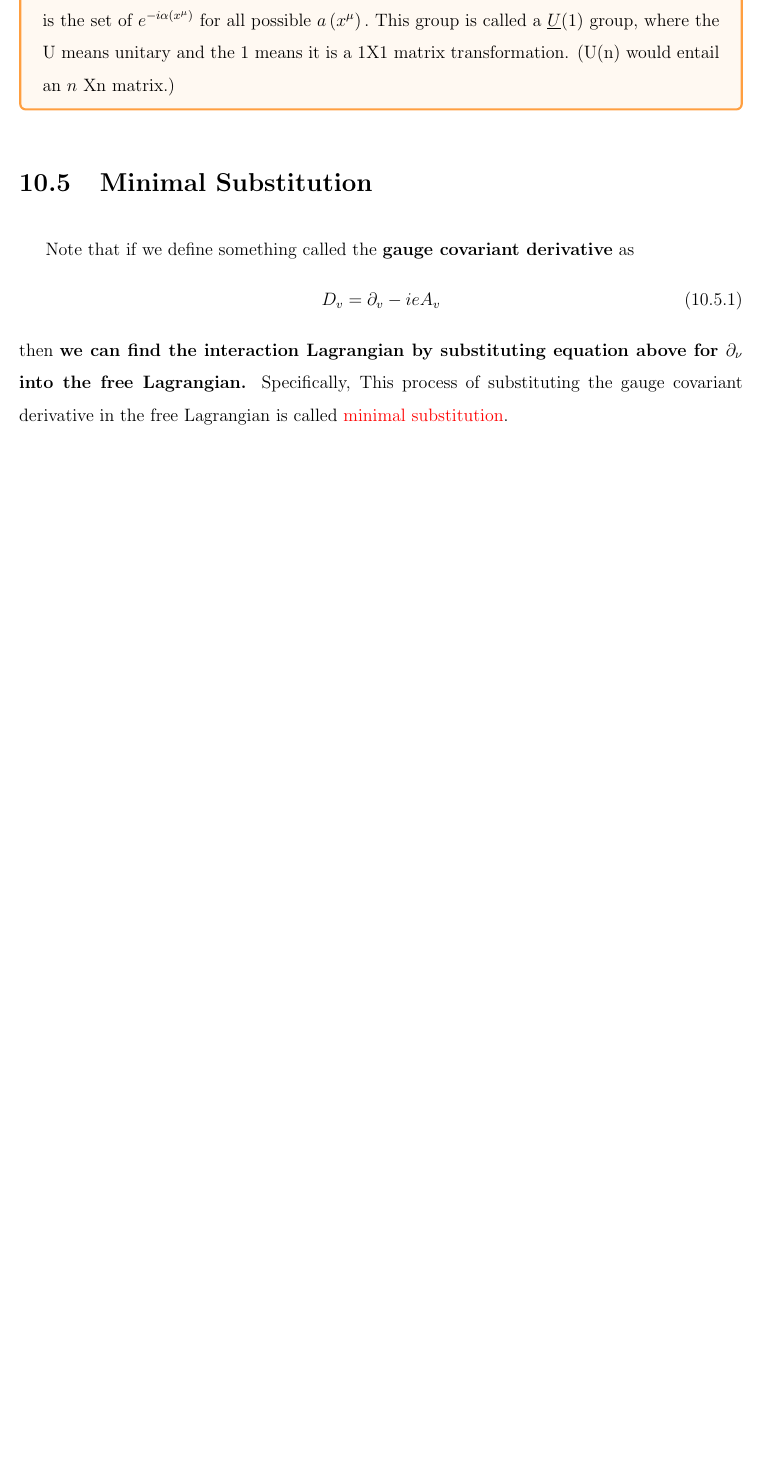
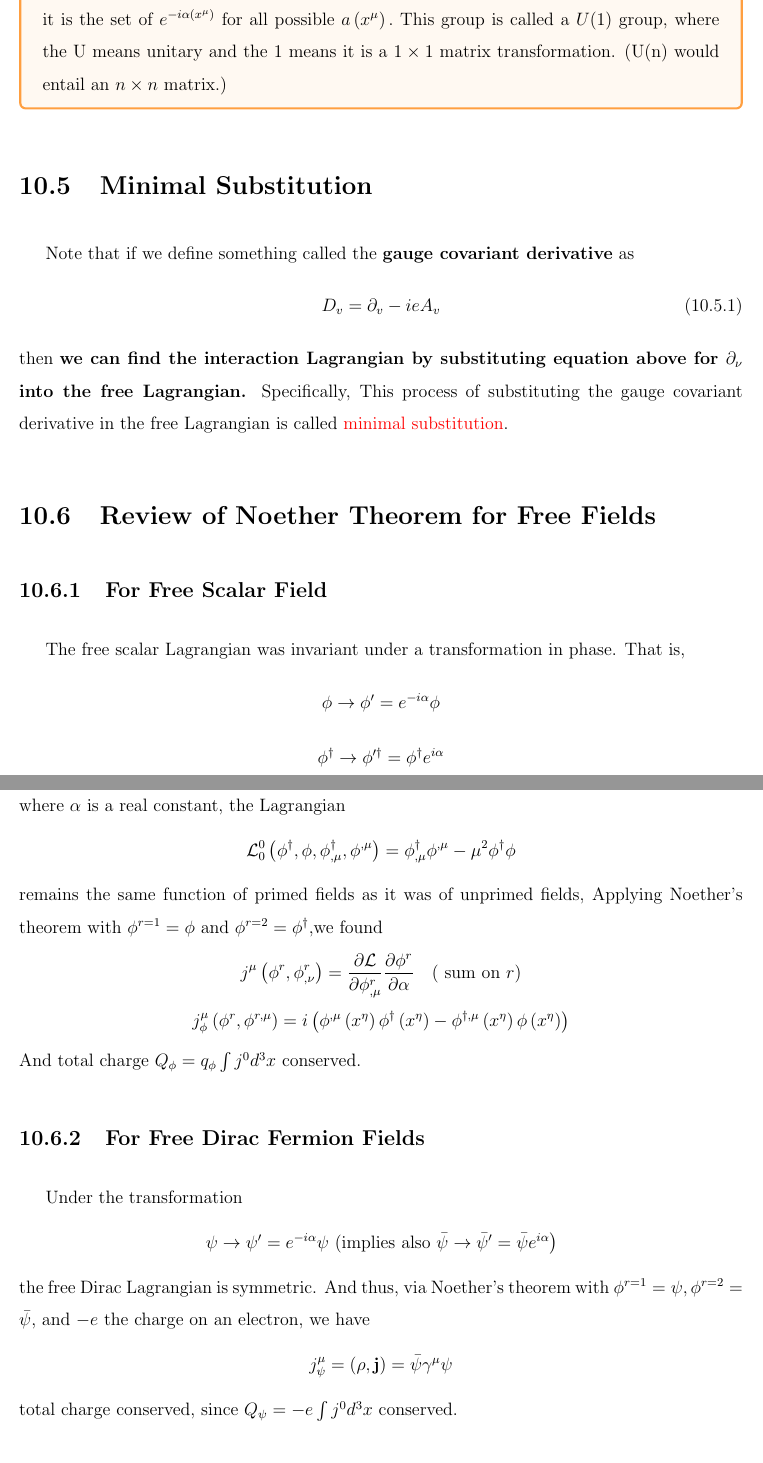
Before and after one commit to Lonitch/QFT-for-Educated-Dummies, a LaTeX thesis (main.tex, which reads sections/OverviewRenormalization.tex, sections/SymmetryofInteractionField.tex): part of page 145 of 145 before the commit and two parts of pages 145 and 146 of 147 after it, the two joined at a grey line, cut so that both start at the same text, the shorter picture padded with empty space. Compiled offline with pdfLaTeX.

Commit message:
addition to chap10

```diff
--- /dev/null
+++ b/sections/OverviewRenormalization.tex
@@ -0,0 +1 @@
+\chapter{Overview of Renormalization}
--- a/sections/SymmetryofInteractionField.tex
+++ b/sections/SymmetryofInteractionField.tex
@@ -111,7 +111,7 @@ Note the following
     @ Noether's theorem applies locally, as well as globally,
     @ Thus, we can derive a conserved current (the same conserved current) from global symmetry or local symmetry using the second form of the full Lagrangian.
     @ Symmetry under transformation of one or more fields means the fields are gauge fields (different $\alpha$ in the QED case, means different gauges).
-    @ You may hear the term \redp{Lie group} in this context. A Lie group is the set of all possible continuous transformations of the fields in a gauge theory. In our case, for the field $\psi,$ it is the set of $e^{-i \alpha\left(x^{\mu}\right)}$ for all possible $a\left(x^{\mu}\right) .$ This group is called a $\underline{U}(1)$ group, where the U means unitary and the 1 means it is a 1X1 matrix transformation. (U(n) would entail an $n$ Xn matrix.)
+    @ You may hear the term \redp{Lie group} in this context. A Lie group is the set of all possible continuous transformations of the fields in a gauge theory. In our case, for the field $\psi,$ it is the set of $e^{-i \alpha\left(x^{\mu}\right)}$ for all possible $a\left(x^{\mu}\right) .$ This group is called a $U(1)$ group, where the U means unitary and the 1 means it is a $1\times 1$ matrix transformation. (U(n) would entail an $n\times n$ matrix.)
     \end{easylist}
 \end{qt}
 \section{Minimal Substitution}
@@ -120,3 +120,36 @@ Note that if we define something called the \textbf{gauge covariant derivative}
 D_{v}=\partial_{v}-i e A_{v}
 \end{equation}
 then \textbf{we can find the interaction Lagrangian by substituting equation above for $\partial_{\nu}$ into the free Lagrangian.} Specifically, This process of substituting the gauge covariant derivative in the free Lagrangian is called \redp{minimal substitution}.
+
+\section{Review of Noether Theorem for Free Fields}
+\subsection{For Free Scalar Field}
+The free scalar Lagrangian was invariant under a transformation in phase. That is,
+$$
+\phi \rightarrow \phi^{\prime}=e^{-i \alpha} \phi
+$$
+$$
+\phi^{\dagger} \rightarrow \phi^{\prime \dagger}=\phi^{\dagger} e^{i \alpha}
+$$
+where $\alpha$ is a real constant, the Lagrangian
+$$
+\mathcal{L}_{0}^{0}\left(\phi^{\dagger}, \phi, \phi^{\dagger}_{,\mu}, \phi^{,\mu}\right)=\phi^{\dagger}_{, \mu} \phi^{,\mu}-\mu^{2} \phi^{\dagger} \phi
+$$
+remains the same function of primed fields as it was of unprimed fields, Applying Noether's theorem with $\phi^{r=1}=\phi$ and $\phi^{r=2}=\phi^{\dagger}$,we found
+$$
+j^{\mu}\left(\phi^{r}, \phi^{r}_{, \nu}\right)=\frac{\partial \mathcal{L}}{\partial \phi^{r}_{, \mu}} \frac{\partial \phi^{r}}{\partial \alpha} \quad(\text { sum on } r)
+$$
+$$
+j_{\phi}^{\mu}\left(\phi^{r}, \phi^{r, \mu}\right)=i\left(\phi^{,\mu}\left(x^{\eta}\right) \phi^{\dagger}\left(x^{\eta}\right)-\phi^{\dagger, \mu}\left(x^{\eta}\right) \phi\left(x^{\eta}\right)\right)
+$$
+And total charge $Q_{\phi}=q_{\phi} \int j^{0} d^{3} x$ conserved.
+
+\subsection{For Free Dirac Fermion Fields}
+Under the transformation
+$$
+\left.\psi \rightarrow \psi^{\prime}=e^{-i \alpha} \psi \text { (implies also } \bar{\psi} \rightarrow \bar{\psi}^{\prime}=\bar{\psi} e^{i \alpha}\right)
+$$
+the free Dirac Lagrangian is symmetric. And thus, via Noether's theorem with $\phi^{r=1}=\psi, \phi^{r=2}=\bar{\psi}$, and $-e$ the charge on an electron, we have
+$$
+j_{\psi}^{\mu}=(\rho, \mathbf{j})=\bar{\psi} \gamma^{\mu} \psi
+$$
+total charge conserved, since $Q_{\psi}=-e \int j^{0} d^{3} x$ conserved.
```
Also changed, not shown: main.tex (+1 -0 lines), sections/SymmetryofInteractionField.tex (14 more changed lines).
